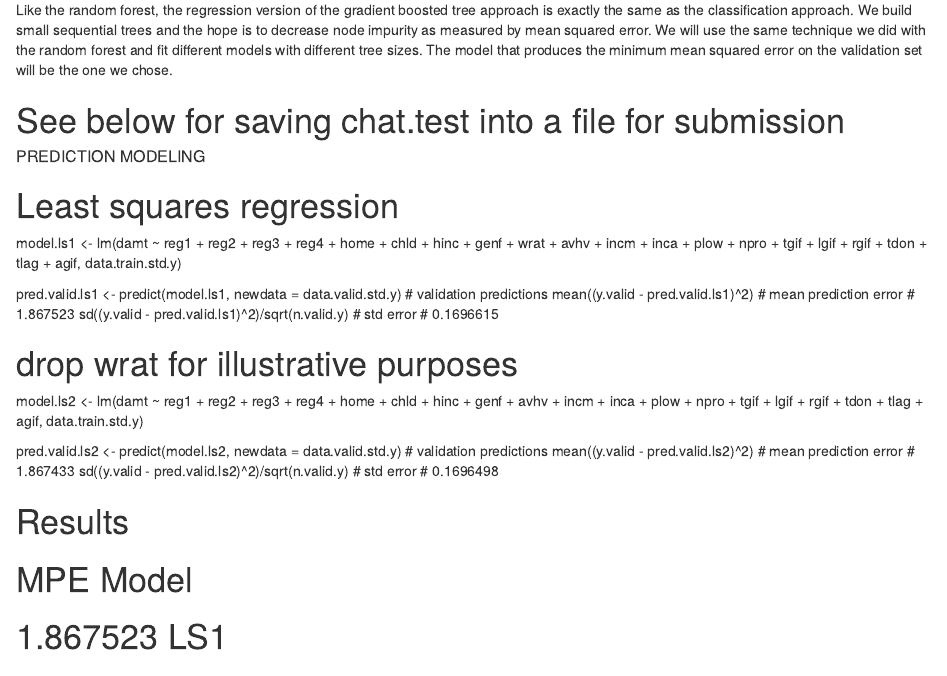
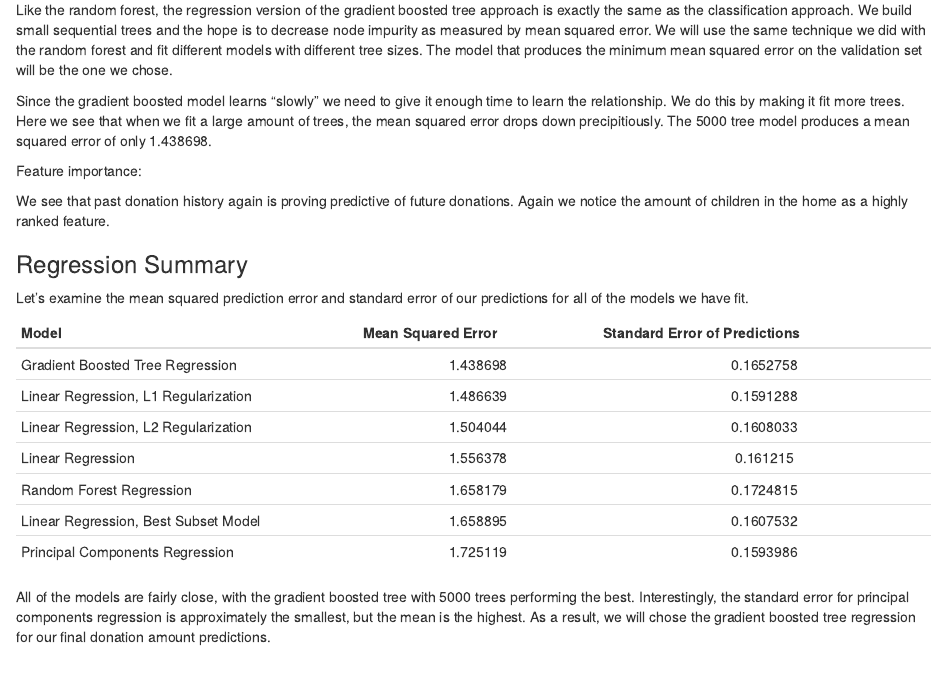
Before and after one commit to rsthunstrom/Northwestern, an R Markdown document (Predict 422/Final.Rmd): the page in a window 1100 px wide, from 12720 px down. Rendered offline with R 4.5, knitr and Pandoc, with nearby package versions; drawn as R Markdown's standard HTML page in place of the format the file asks for; some code elsewhere in the file could not run offline.

Commit message:
Update Final.Rmd

````diff
--- a/Predict 422/Final.Rmd
+++ b/Predict 422/Final.Rmd
@@ -1220,12 +1221,33 @@ for (i in tree_count) {
 
 ```
 
+Since the gradient boosted model learns "slowly" we need to give it enough time to learn the relationship.  We do this by making it fit more trees.  Here we see that when we fit a large amount of trees, the mean squared error drops down precipitiously.  The 5000 tree model produces a mean squared error of only 1.438698.
+
+Feature importance:
 
 ```{r include=FALSE}
 
+summary(model.gbm)
 
 ```
 
+We see that past donation history again is proving predictive of future donations.  Again we notice the amount of children in the home as a highly ranked feature.
+
+### Regression Summary
+
+Let's examine the mean squared prediction error and standard error of our predictions for all of the models we have fit.
+
+Model | Mean Squared Error | Standard Error of Predictions
+:-------------------------------------|:-------------------------:|:-----------------------------------:
+Gradient Boosted Tree Regression | 1.438698 | 0.1652758
+Linear Regression, L1 Regularization | 1.486639 | 0.1591288
+Linear Regression, L2 Regularization | 1.504044 | 0.1608033
+Linear Regression | 1.556378 | 0.161215
+Random Forest Regression | 1.658179 | 0.1724815
+Linear Regression, Best Subset Model | 1.658895 | 0.1607532
+Principal Components Regression | 1.725119 | 0.1593986
+
+All of the models are fairly close, with the gradient boosted tree with 5000 trees performing the best.  Interestingly, the standard error for principal components regression is approximately the smallest, but the mean is the highest.  As a result, we will chose the gradient boosted tree regression for our final donation amount predictions.
 
 ```{r include=FALSE}
 
````
Also changed, not shown: Predict 422/Final.Rmd (7 more changed lines).
